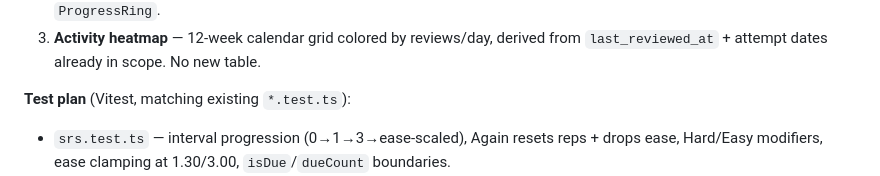
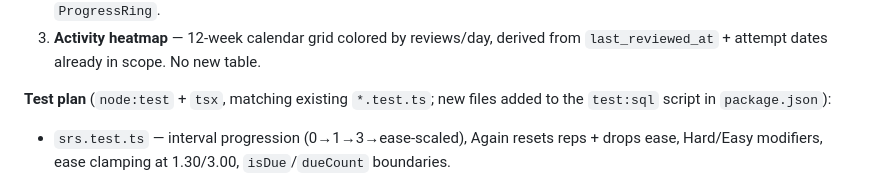
Before and after one commit to Nakauli/database-monster-cert-prep, a Markdown page: docs/plans/2026-06-20-srs-and-streaks-design.md, the part around the change. Drawn GitHub-style.

Commit message:
docs: correct test runner reference in SRS plan (node:test, not Vitest)

```diff
--- a/docs/plans/2026-06-20-srs-and-streaks-design.md
+++ b/docs/plans/2026-06-20-srs-and-streaks-design.md
@@ -118,7 +118,8 @@ Three new surfaces on `HomeDashboard`, reusing existing `Card`/`ProgressRing`:
 3. **Activity heatmap** — 12-week calendar grid colored by reviews/day, derived
    from `last_reviewed_at` + attempt dates already in scope. No new table.
 
-**Test plan** (Vitest, matching existing `*.test.ts`):
+**Test plan** (`node:test` + `tsx`, matching existing `*.test.ts`; new files added
+to the `test:sql` script in `package.json`):
 
 - `srs.test.ts` — interval progression (0→1→3→ease-scaled), Again resets reps +
   drops ease, Hard/Easy modifiers, ease clamping at 1.30/3.00, `isDue`/`dueCount`
```
